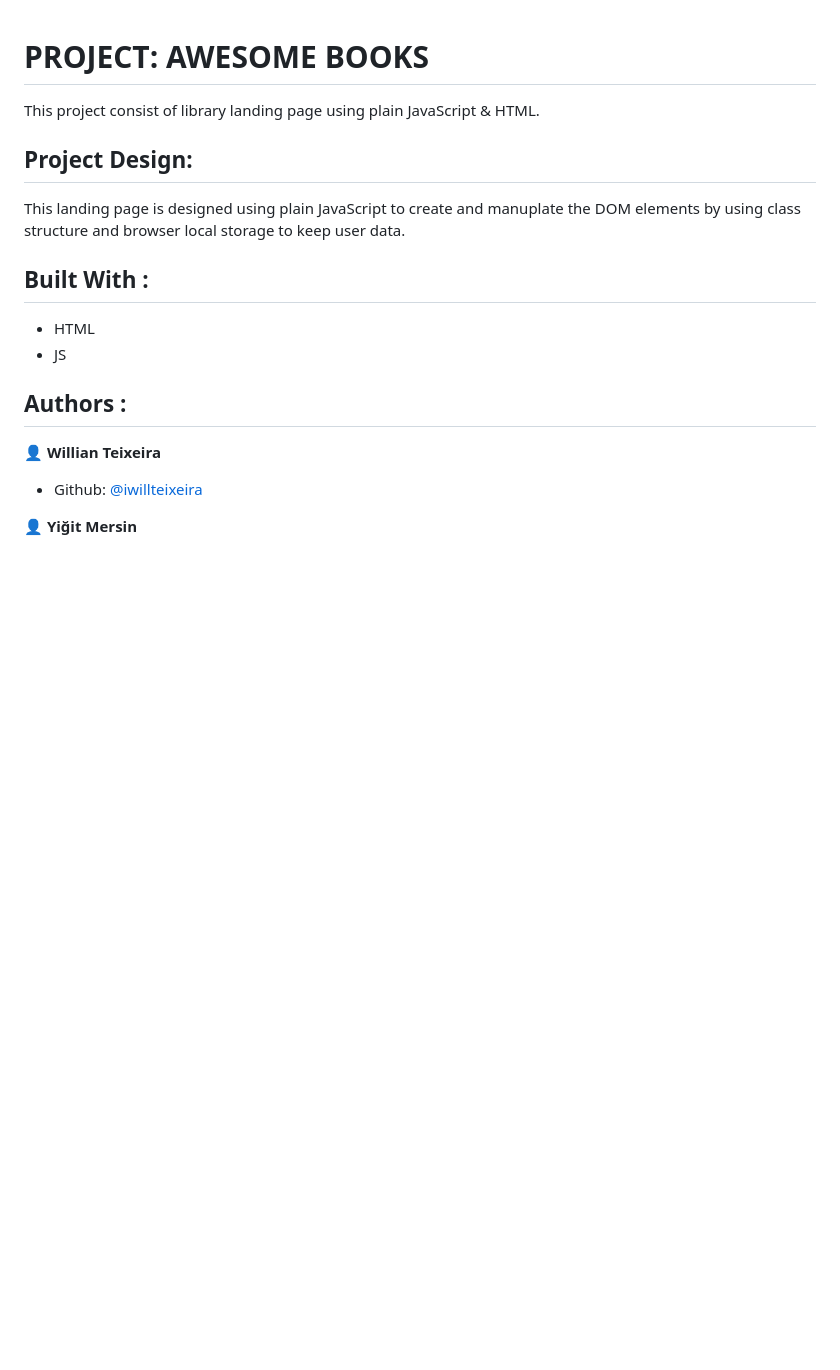
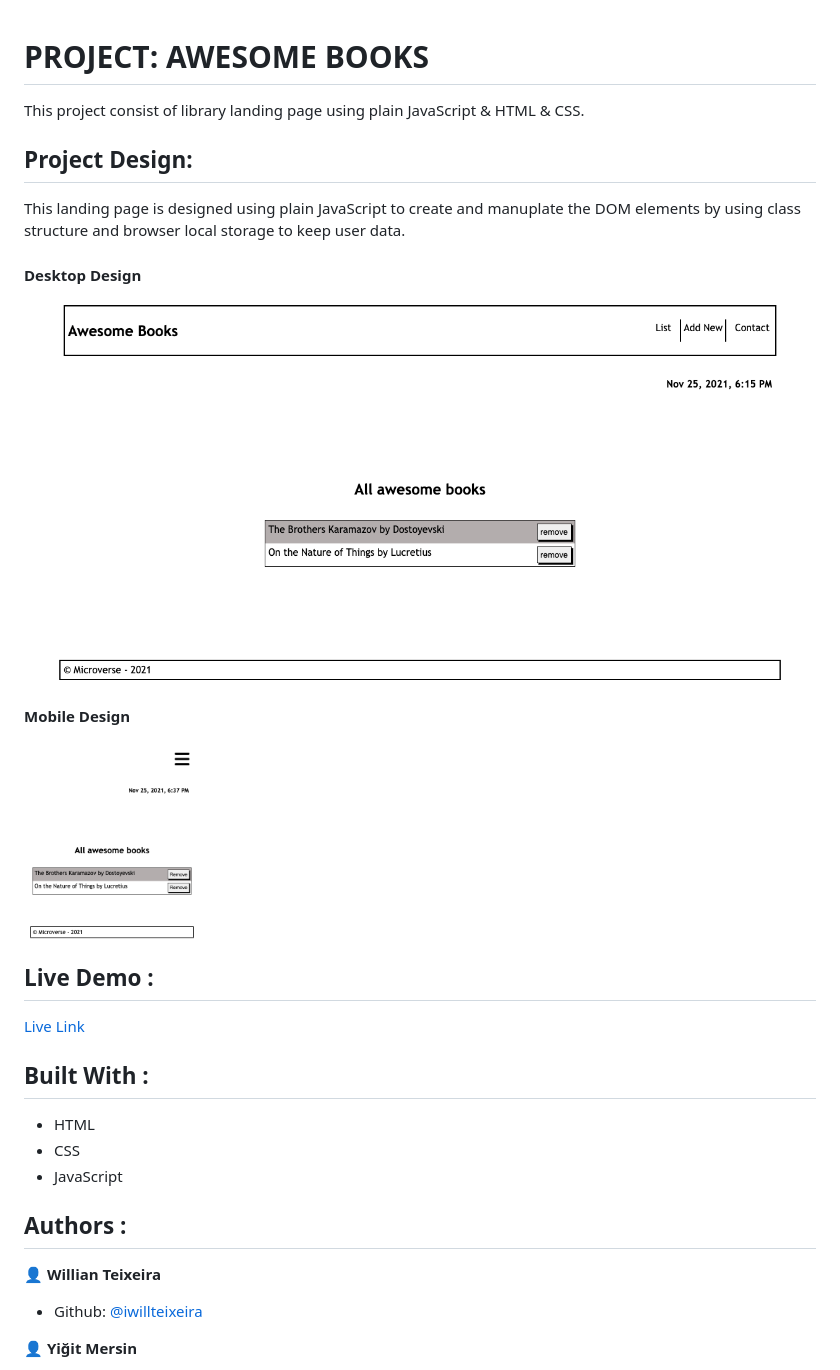
Before and after one commit to yigitm/books, a Markdown page: README.md, the part around the change. Drawn GitHub-style; pictures changed too: images/home.png (added), images/mobile-home.png (added); blank space fills up the shorter version.

Commit message:
Add screenshots and live link to readme & remove old main.js file

```diff
--- a/README.md
+++ b/README.md
@@ -1,15 +1,28 @@
 # PROJECT: AWESOME BOOKS
 
-This project consist of library landing page using plain JavaScript & HTML.
+This project consist of library landing page using plain JavaScript & HTML & CSS.
 
 ## Project Design:
 
 This landing page is designed using plain JavaScript to create and manuplate the DOM elements by using class structure and browser local storage to keep user data.
 
+#### Desktop Design
+
+![Desktop Design](images/home.png)
+
+#### Mobile Design
+
+<img src="images/mobile-home.png" height="200px" style="margin-left: 50px"/>
+
+## Live Demo :
+
+[Live Link](https://yigitm.github.io/books/)
+
 ## Built With :
 
 - HTML
-- JS
+- CSS
+- JavaScript
 
 ## Authors :
 
```
Also changed, not shown: 4 other files.
